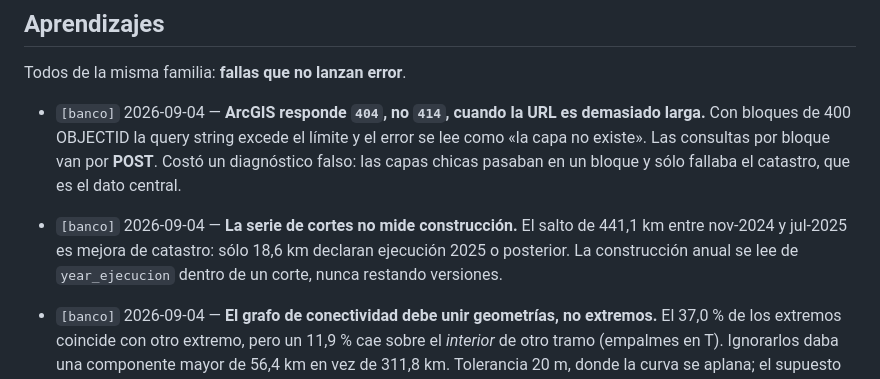
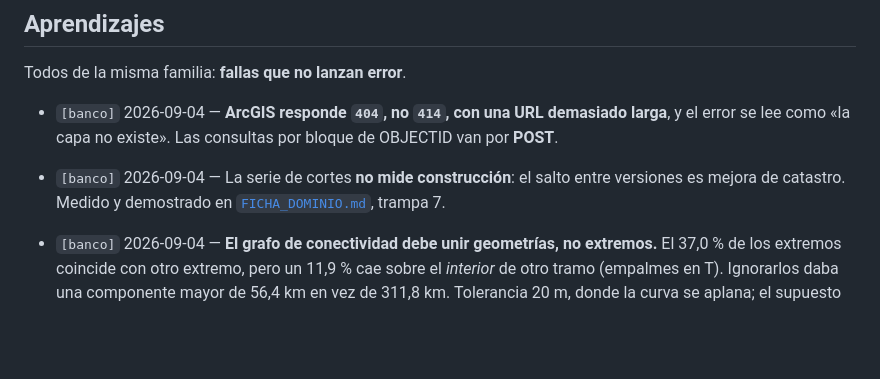
Before and after one commit to romedinag-tech/ciclovias, a Markdown page: CLAUDE.md, the part around one of its changes. Rendered like a GitHub page; blank space fills up the shorter version.

```diff
--- a/CLAUDE.md
+++ b/CLAUDE.md
@@ -140,15 +163,8 @@ no su motor.
 
 Todos de la misma familia: **fallas que no lanzan error**.
 
-- `[banco]` 2026-09-04 — **ArcGIS responde `404`, no `414`, cuando la URL es
-  demasiado larga.** Con bloques de 400 OBJECTID la query string excede el
-  límite y el error se lee como «la capa no existe». Las consultas por bloque van
-  por **POST**. Costó un diagnóstico falso: las capas chicas pasaban en un bloque
-  y sólo fallaba el catastro, que es el dato central.
-- `[banco]` 2026-09-04 — **La serie de cortes no mide construcción.** El salto de
-  441,1 km entre nov-2024 y jul-2025 es mejora de catastro: sólo 18,6 km declaran
-  ejecución 2025 o posterior. La construcción anual se lee de `year_ejecucion`
-  dentro de un corte, nunca restando versiones.
+- `[banco]` 2026-09-04 — **ArcGIS responde `404`, no `414`, con una URL demasiado larga**, y el error se lee como «la capa no existe». Las consultas por bloque de OBJECTID van por **POST**.
+- `[banco]` 2026-09-04 — La serie de cortes **no mide construcción**: el salto entre versiones es mejora de catastro. Medido y demostrado en [`FICHA_DOMINIO.md`](FICHA_DOMINIO.md), trampa 7.
 - `[banco]` 2026-09-04 — **El grafo de conectividad debe unir geometrías, no
   extremos.** El 37,0 % de los extremos coincide con otro extremo, pero un
   11,9 % cae sobre el *interior* de otro tramo (empalmes en T). Ignorarlos daba
```
Also changed, not shown: other parts of CLAUDE.md (+73 -52 lines).
